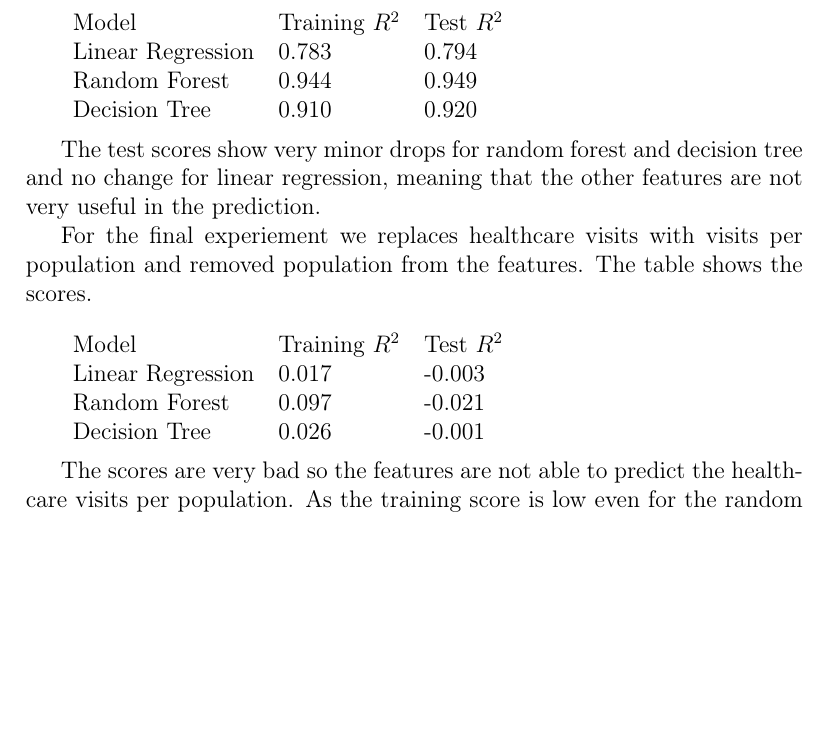
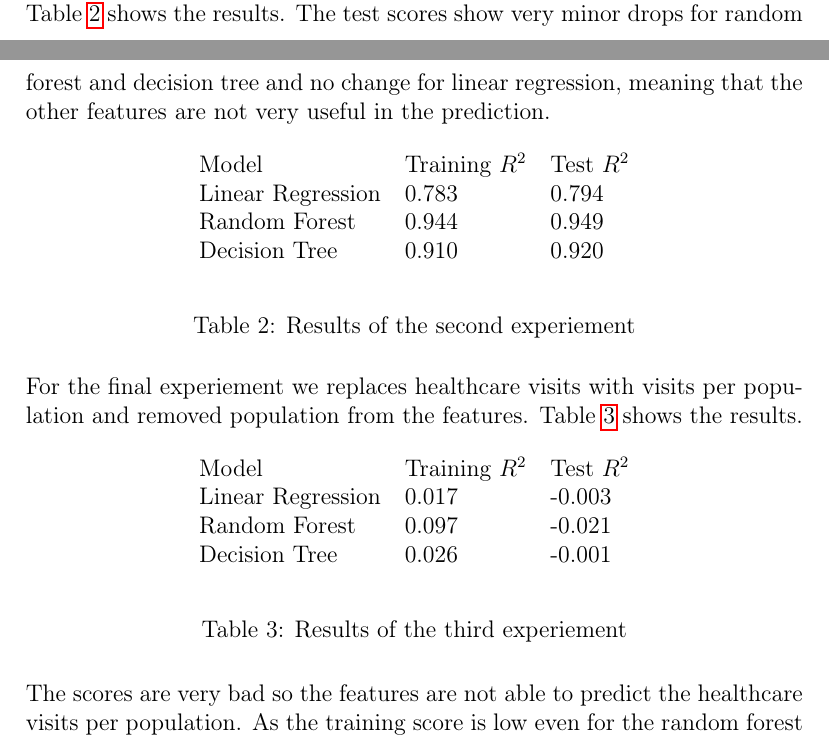
Before and after one commit to oraisa/DS-blue-algae-project, a LaTeX document (report/report.tex): part of page 5 of 6 before the commit and two parts of pages 4 and 5 of 6 after it, the two joined at a grey line, cut so that both start at the same text, the shorter picture padded with empty space. Compiled offline with pdfLaTeX.

Commit message:
Make tables numbered

```diff
--- a/report/report.tex
+++ b/report/report.tex
@@ -12,6 +12,7 @@
 \usepackage{listings}
 \usepackage{graphicx}
 \usepackage{icomma}
+\usepackage{caption}
 \usepackage{hyperref}
 
 \newcommand{\sijoitus}[2]%
@@ -202,29 +206,39 @@ The next table shows the results.\\
 
+Table \ref{table2} shows the results.
+The test scores show very minor drops for random forest
+and decision tree and no change for linear regression,
+meaning that the other features are not very useful
+in the prediction.
+
+\begin{table}[h]
+\begin{center}
 \begin{tabular}{l l l}
 Model & Training \(R^2\) & Test \(R^2\) \\
 Linear Regression & 0.783 & 0.794 \\
 Random Forest & 0.944 & 0.949 \\
 Decision Tree & 0.910 & 0.920 \\
 \end{tabular}
-\\
-
-The test scores show very minor drops for random forest
-and decision tree and no change for linear regression,
-meaning that the other features are not very useful
-in the prediction.
+\end{center}
+\caption{Results of the second experiement}
+\label{table2}
+\end{table}
 
 For the final experiement we replaces healthcare
 visits with visits per population and
 removed population from the features.
-The table shows the scores.\\
+Table \ref{table3} shows the results.
 
+\begin{center}
 \begin{tabular}{l l l}
 Model & Training \(R^2\) & Test \(R^2\) \\
 Linear Regression & 0.017 & -0.003 \\
 Random Forest & 0.097 & -0.021 \\
 Decision Tree & 0.026 & -0.001 \\
 \end{tabular}
-\\
+\end{center}
+\captionof{table}{Results of the third experiement}
+\label{table3}
+\vspace{1.5em}
 
 The scores are very bad so the features are not able
 to predict the healthcare visits per population.
```
Also changed, not shown: report/report.pdf, report/report.tex (21 more changed lines).
